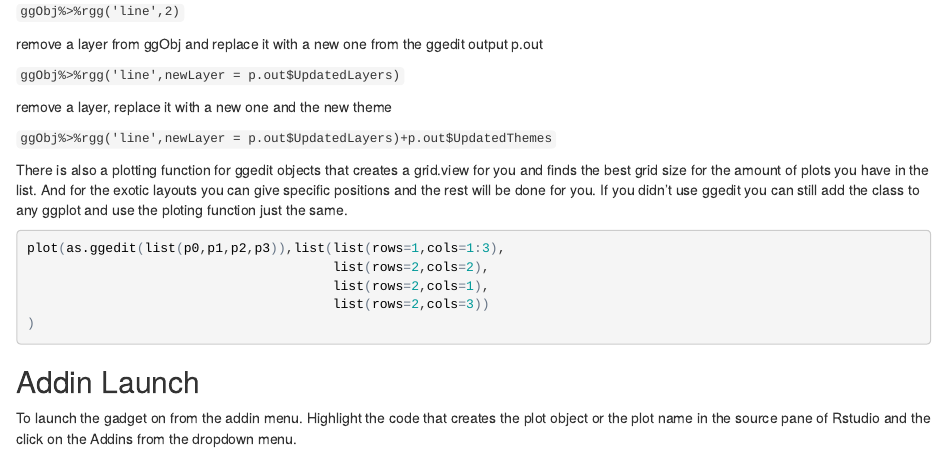
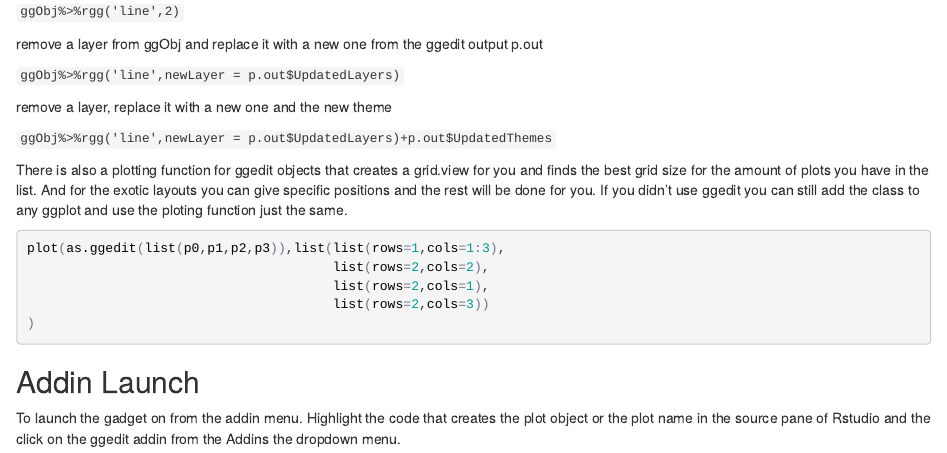
Before and after one commit to yonicd/ggedit, an R Markdown document (ggeditBlog.Rmd): the page in a window 1100 px wide, from 2760 px down. The pictures show the output file ggeditBlog.html that the author committed with the source, opened offline.

Commit message:
update readme

````diff
--- a/ggeditBlog.Rmd
+++ b/ggeditBlog.Rmd
@@ -78,7 +78,7 @@
 ```
 
 ##Addin Launch
-To launch the gadget on from the addin menu. Highlight the code that creates the plot object or the plot name in the source pane of Rstudio and the click on the Addins from the dropdown menu.
+To launch the gadget on from the addin menu. Highlight the code that creates the plot object or the plot name in the source pane of Rstudio and the click on the ggedit addin from the Addins the dropdown menu.
 
 <iframe width="854" height="480" src="https://www.youtube.com/embed/693XhHt8fug" frameborder="0" allowfullscreen></iframe>
 
````
Also changed, not shown: README.md, ggeditBlog.html.
